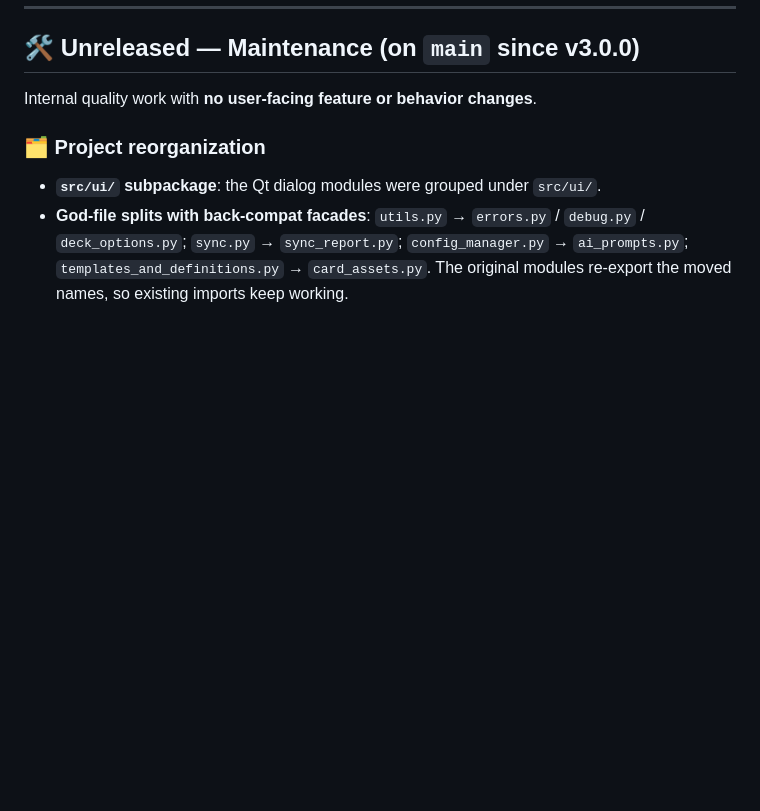
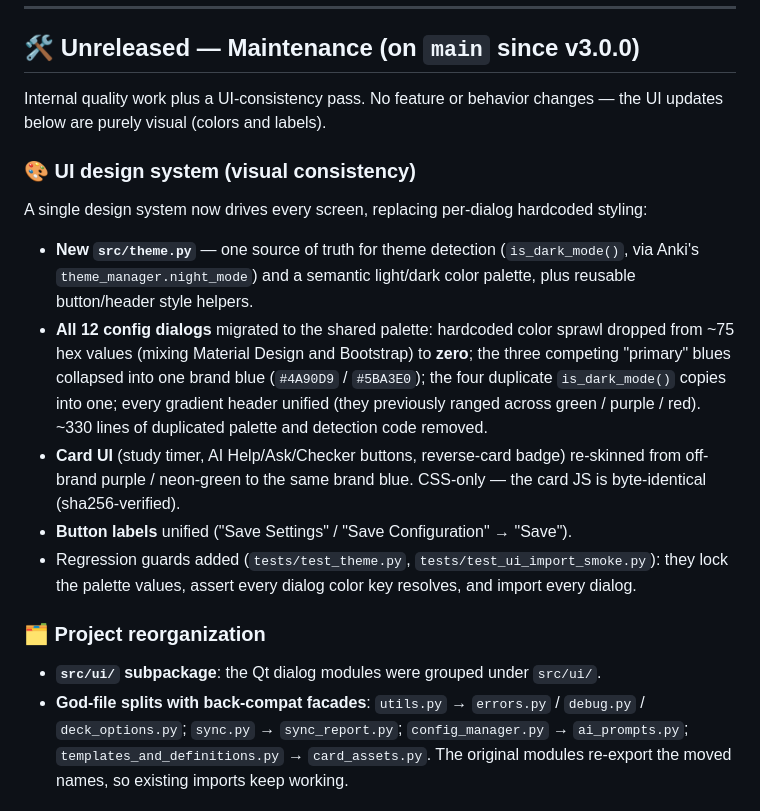
Before and after one commit to tannc28/sheetcards, a Markdown page: docs/CHANGELOG.md, the part around the change. Rendered like a GitHub page; blank space fills up the shorter version.

Commit message:
docs(changelog): record the UI design-system unification
Add a "UI design system (visual consistency)" subsection to Unreleased covering
Phases 1-4: src/theme.py, the 12-dialog palette migration (75 -> 0 hardcoded
colors, one brand blue, one is_dark_mode), unified gradient headers, the card
re-skin (byte-identical JS), unified Save labels, and the new regression tests.

```diff
--- a/docs/CHANGELOG.md
+++ b/docs/CHANGELOG.md
@@ -6,7 +6,26 @@
 
 ## 🛠️ **Unreleased** — Maintenance (on `main` since v3.0.0)
 
-Internal quality work with **no user-facing feature or behavior changes**.
+Internal quality work plus a UI-consistency pass. No feature or behavior changes — the
+UI updates below are purely visual (colors and labels).
+
+### 🎨 UI design system (visual consistency)
+A single design system now drives every screen, replacing per-dialog hardcoded styling:
+- **New `src/theme.py`** — one source of truth for theme detection (`is_dark_mode()`, via
+  Anki's `theme_manager.night_mode`) and a semantic light/dark color palette, plus
+  reusable button/header style helpers.
+- **All 12 config dialogs** migrated to the shared palette: hardcoded color sprawl dropped
+  from ~75 hex values (mixing Material Design and Bootstrap) to **zero**; the three
+  competing "primary" blues collapsed into one brand blue (`#4A90D9` / `#5BA3E0`); the
+  four duplicate `is_dark_mode()` copies into one; every gradient header unified (they
+  previously ranged across green / purple / red). ~330 lines of duplicated palette and
+  detection code removed.
+- **Card UI** (study timer, AI Help/Ask/Checker buttons, reverse-card badge) re-skinned
+  from off-brand purple / neon-green to the same brand blue. CSS-only — the card JS is
+  byte-identical (sha256-verified).
+- **Button labels** unified ("Save Settings" / "Save Configuration" → "Save").
+- Regression guards added (`tests/test_theme.py`, `tests/test_ui_import_smoke.py`): they
+  lock the palette values, assert every dialog color key resolves, and import every dialog.
 
 ### 🗂️ Project reorganization
 - **`src/ui/` subpackage**: the Qt dialog modules were grouped under `src/ui/`.
```
